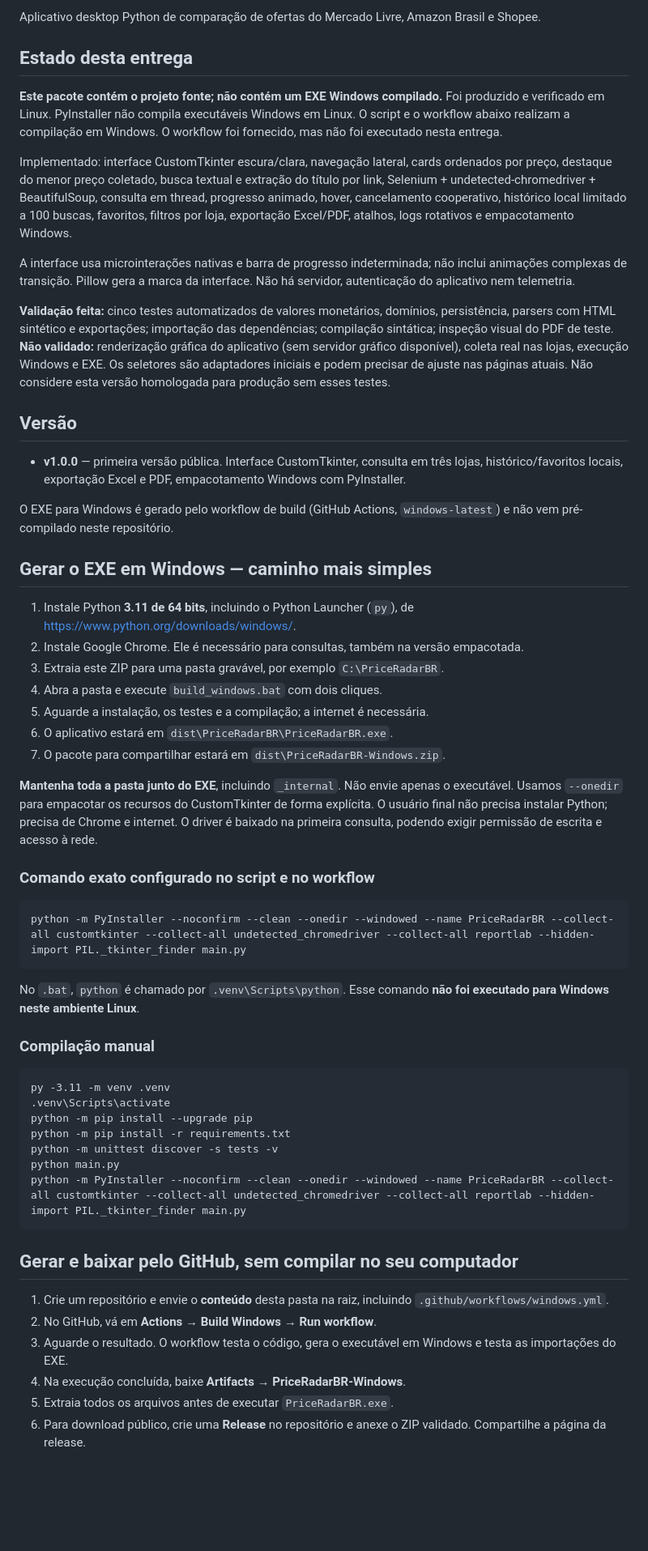
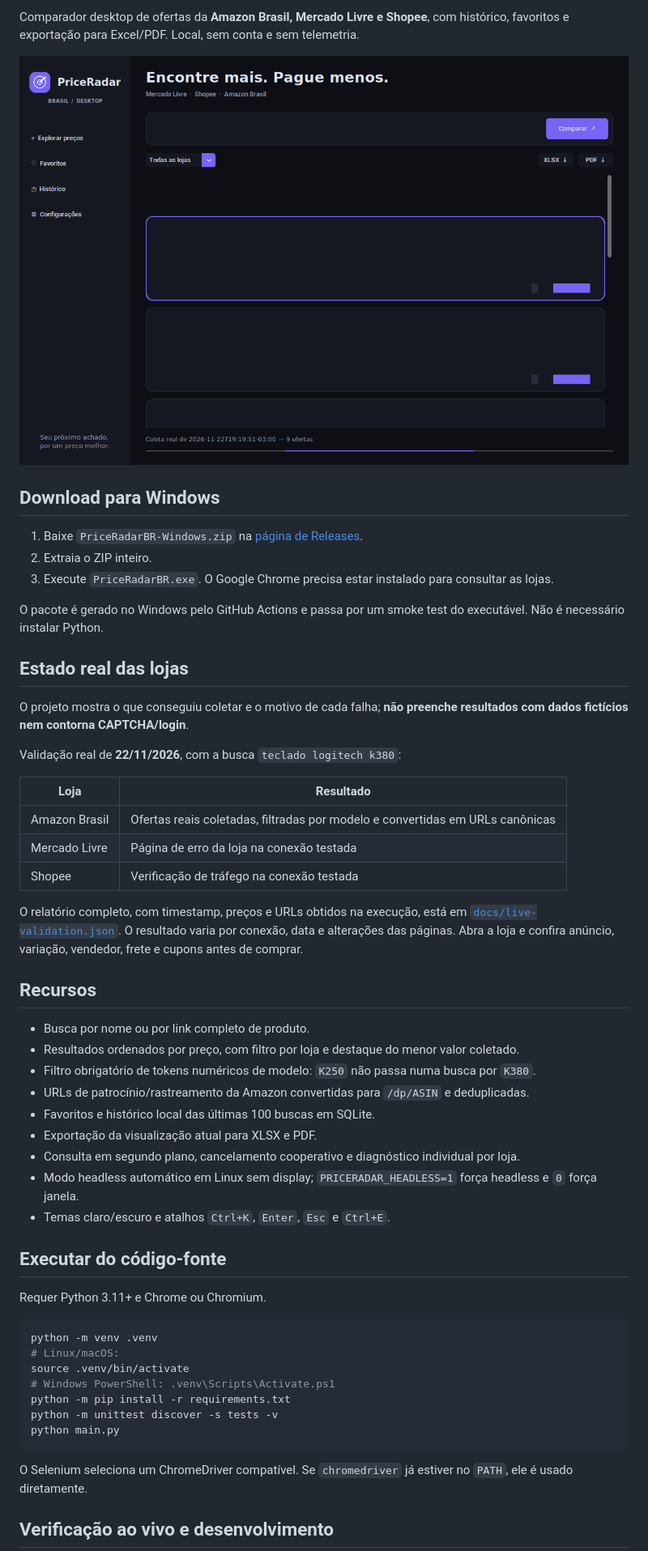
Before and after one commit to glearflame/PriceRadarBR, a Markdown page: README.md, the part around one of its changes. Shown at 81% size. Drawn GitHub-style; pictures changed too: docs/assets/priceradar-linux.png (added); blank space fills up the shorter version.

````diff
--- a/README.md
+++ b/README.md
@@ -7,61 +7,57 @@
 
-Aplicativo desktop Python de comparação de ofertas do Mercado Livre, Amazon Brasil e Shopee.
+Comparador desktop de ofertas da **Amazon Brasil, Mercado Livre e Shopee**, com histórico, favoritos e exportação para Excel/PDF. Local, sem conta e sem telemetria.
 
-## Estado desta entrega
+![PriceRadar BR exibindo ofertas reais coletadas na Amazon](docs/assets/priceradar-linux.png)
 
-**Este pacote contém o projeto fonte; não contém um EXE Windows compilado.** Foi produzido e verificado em Linux. PyInstaller não compila executáveis Windows em Linux. O script e o workflow abaixo realizam a compilação em Windows. O workflow foi fornecido, mas não foi executado nesta entrega.
+## Download para Windows
 
-Implementado: interface CustomTkinter escura/clara, navegação lateral, cards ordenados por preço, destaque do menor preço coletado, busca textual e extração do título por link, Selenium + undetected-chromedriver + BeautifulSoup, consulta em thread, progresso animado, hover, cancelamento cooperativo, histórico local limitado a 100 buscas, favoritos, filtros por loja, exportação Excel/PDF, atalhos, logs rotativos e empacotamento Windows.
+1. Baixe `PriceRadarBR-Windows.zip` na [página de Releases](https://github.com/glearflame/PriceRadarBR/releases/latest).
+2. Extraia o ZIP inteiro.
+3. Execute `PriceRadarBR.exe`. O Google Chrome precisa estar instalado para consultar as lojas.
 
-A interface usa microinterações nativas e barra de progresso indeterminada; não inclui animações complexas de transição. Pillow gera a marca da interface. Não há servidor, autenticação do aplicativo nem telemetria.
+O pacote é gerado no Windows pelo GitHub Actions e passa por um smoke test do executável. Não é necessário instalar Python.
 
-**Validação feita:** cinco testes automatizados de valores monetários, domínios, persistência, parsers com HTML sintético e exportações; importação das dependências; compilação sintática; inspeção visual do PDF de teste.
-**Não validado:** renderização gráfica do aplicativo (sem servidor gráfico disponível), coleta real nas lojas, execução Windows e EXE. Os seletores são adaptadores iniciais e podem precisar de ajuste nas páginas atuais. Não considere esta versão homologada para produção sem esses testes.
+## Estado real das lojas
 
-## Versão
+O projeto mostra o que conseguiu coletar e o motivo de cada falha; **não preenche resultados com dados fictícios nem contorna CAPTCHA/login**.
 
-- **v1.0.0** — primeira versão pública. Interface CustomTkinter, consulta em três lojas, histórico/favoritos locais, exportação Excel e PDF, empacotamento Windows com PyInstaller.
+Validação real de **22/11/2026**, com a busca `teclado logitech k380`:
 
-O EXE para Windows é gerado pelo workflow de build (GitHub Actions, `windows-latest`) e não vem pré-compilado neste repositório.
+| Loja | Resultado |
+|---|---|
+| Amazon Brasil | Ofertas reais coletadas, filtradas por modelo e convertidas em URLs canônicas |
+| Mercado Livre | Página de erro da loja na conexão testada |
+| Shopee | Verificação de tráfego na conexão testada |
 
-## Gerar o EXE em Windows — caminho mais simples
+O relatório completo, com timestamp, preços e URLs obtidos na execução, está em [`docs/live-validation.json`](docs/live-validation.json). O resultado varia por conexão, data e alterações das páginas. Abra a loja e confira anúncio, variação, vendedor, frete e cupons antes de comprar.
 
-1. Instale Python **3.11 de 64 bits**, incluindo o Python Launcher (`py`), de https://www.python.org/downloads/windows/.
-2. Instale Google Chrome. Ele é necessário para consultas, também na versão empacotada.
-3. Extraia este ZIP para uma pasta gravável, por exemplo `C:\PriceRadarBR`.
-4. Abra a pasta e execute `build_windows.bat` com dois cliques.
-5. Aguarde a instalação, os testes e a compilação; a internet é necessária.
-6. O aplicativo estará em `dist\PriceRadarBR\PriceRadarBR.exe`.
-7. O pacote para compartilhar estará em `dist\PriceRadarBR-Windows.zip`.
+## Recursos
 
-**Mantenha toda a pasta junto do EXE**, incluindo `_internal`. Não envie apenas o executável. Usamos `--onedir` para empacotar os recursos do CustomTkinter de forma explícita. O usuário final não precisa instalar Python; precisa de Chrome e internet. O driver é baixado na primeira consulta, podendo exigir permissão de escrita e acesso à rede.
+- Busca por nome ou por link completo de produto.
+- Resultados ordenados por preço, com filtro por loja e destaque do menor valor coletado.
+- Filtro obrigatório de tokens numéricos de modelo: `K250` não passa numa busca por `K380`.
+- URLs de patrocínio/rastreamento da Amazon convertidas para `/dp/ASIN` e deduplicadas.
+- Favoritos e histórico local das últimas 100 buscas em SQLite.
+- Exportação da visualização atual para XLSX e PDF.
+- Consulta em segundo plano, cancelamento cooperativo e diagnóstico individual por loja.
+- Modo headless automático em Linux sem display; `PRICERADAR_HEADLESS=1` força headless e `0` força janela.
+- Temas claro/escuro e atalhos `Ctrl+K`, `Enter`, `Esc` e `Ctrl+E`.
 
-### Comando exato configurado no script e no workflow
+## Executar do código-fonte
 
-```bat
-python -m PyInstaller --noconfirm --clean --onedir --windowed --name PriceRadarBR --collect-all customtkinter --collect-all undetected_chromedriver --collect-all reportlab --hidden-import PIL._tkinter_finder main.py
-```
+Requer Python 3.11+ e Chrome ou Chromium.
 
-No `.bat`, `python` é chamado por `.venv\Scripts\python`. Esse comando **não foi executado para Windows neste ambiente Linux**.
-
-### Compilação manual
-
-```bat
-py -3.11 -m venv .venv
-.venv\Scripts\activate
-python -m pip install --upgrade pip
+```bash
+python -m venv .venv
+# Linux/macOS:
+source .venv/bin/activate
+# Windows PowerShell: .venv\Scripts\Activate.ps1
 python -m pip install -r requirements.txt
 python -m unittest discover -s tests -v
 python main.py
-python -m PyInstaller --noconfirm --clean --onedir --windowed --name PriceRadarBR --collect-all customtkinter --collect-all undetected_chromedriver --collect-all reportlab --hidden-import PIL._tkinter_finder main.py
 ```
 
-## Gerar e baixar pelo GitHub, sem compilar no seu computador
+O Selenium seleciona um ChromeDriver compatível. Se `chromedriver` já estiver no `PATH`, ele é usado diretamente.
 
-1. Crie um repositório e envie o **conteúdo** desta pasta na raiz, incluindo `.github/workflows/windows.yml`.
-2. No GitHub, vá em **Actions → Build Windows → Run workflow**.
-3. Aguarde o resultado. O workflow testa o código, gera o executável em Windows e testa as importações do EXE.
-4. Na execução concluída, baixe **Artifacts → PriceRadarBR-Windows**.
-5. Extraia todos os arquivos antes de executar `PriceRadarBR.exe`.
-6. Para download público, crie uma **Release** no repositório e anexe o ZIP validado. Compartilhe a página da release.
+## Verificação ao vivo e desenvolvimento
 
````
Also changed, not shown: other parts of README.md (+24 -36 lines), 14 other files.
